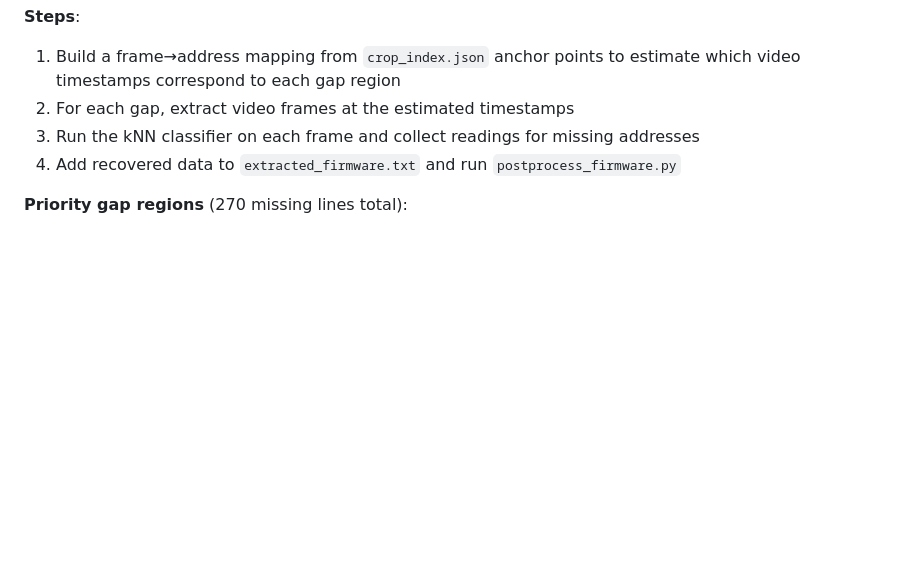
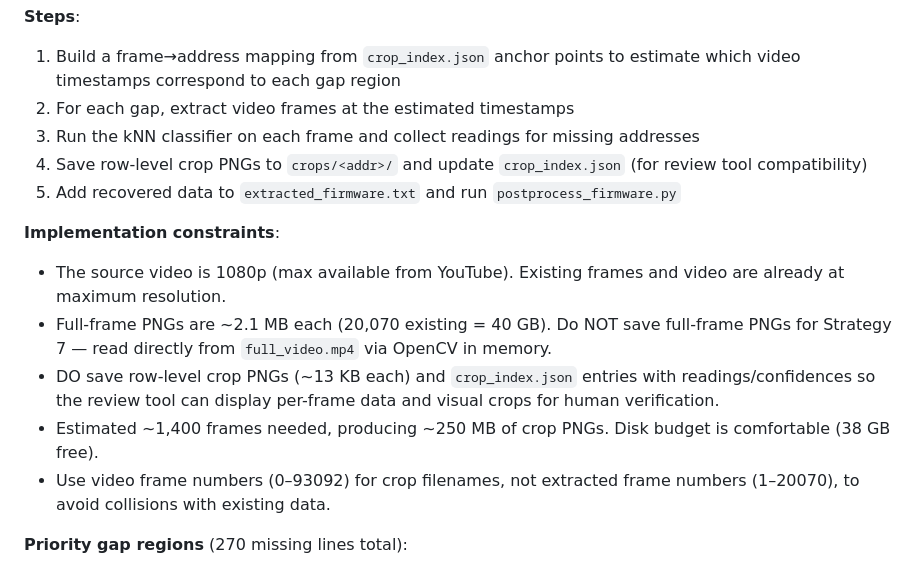
Before and after one commit to martingiguere/hakko-203-firmware-video, a Markdown page: SPEC.md, the part around the change. Rendered like a GitHub page; blank space fills up the shorter version.

```diff
--- a/SPEC.md
+++ b/SPEC.md
@@ -758,7 +758,15 @@ The `frames/` directory contains only 20,070 pre-extracted frames, but the full
 1. Build a frame→address mapping from `crop_index.json` anchor points to estimate which video timestamps correspond to each gap region
 2. For each gap, extract video frames at the estimated timestamps
 3. Run the kNN classifier on each frame and collect readings for missing addresses
-4. Add recovered data to `extracted_firmware.txt` and run `postprocess_firmware.py`
+4. Save row-level crop PNGs to `crops/<addr>/` and update `crop_index.json` (for review tool compatibility)
+5. Add recovered data to `extracted_firmware.txt` and run `postprocess_firmware.py`
+
+**Implementation constraints**:
+- The source video is 1080p (max available from YouTube). Existing frames and video are already at maximum resolution.
+- Full-frame PNGs are ~2.1 MB each (20,070 existing = 40 GB). Do NOT save full-frame PNGs for Strategy 7 — read directly from `full_video.mp4` via OpenCV in memory.
+- DO save row-level crop PNGs (~13 KB each) and `crop_index.json` entries with readings/confidences so the review tool can display per-frame data and visual crops for human verification.
+- Estimated ~1,400 frames needed, producing ~250 MB of crop PNGs. Disk budget is comfortable (38 GB free).
+- Use video frame numbers (0–93092) for crop filenames, not extracted frame numbers (1–20070), to avoid collisions with existing data.
 
 **Priority gap regions** (270 missing lines total):
 
```
Also changed, not shown: README.md (+1 -1 lines), ocr_accuracy_improvement_strategies.md (+11 -0 lines).
